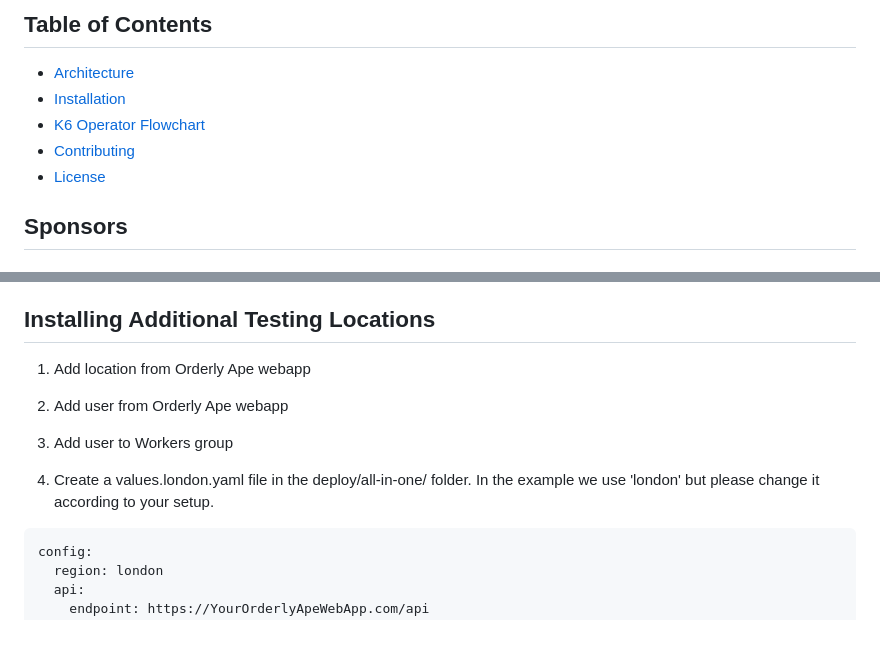
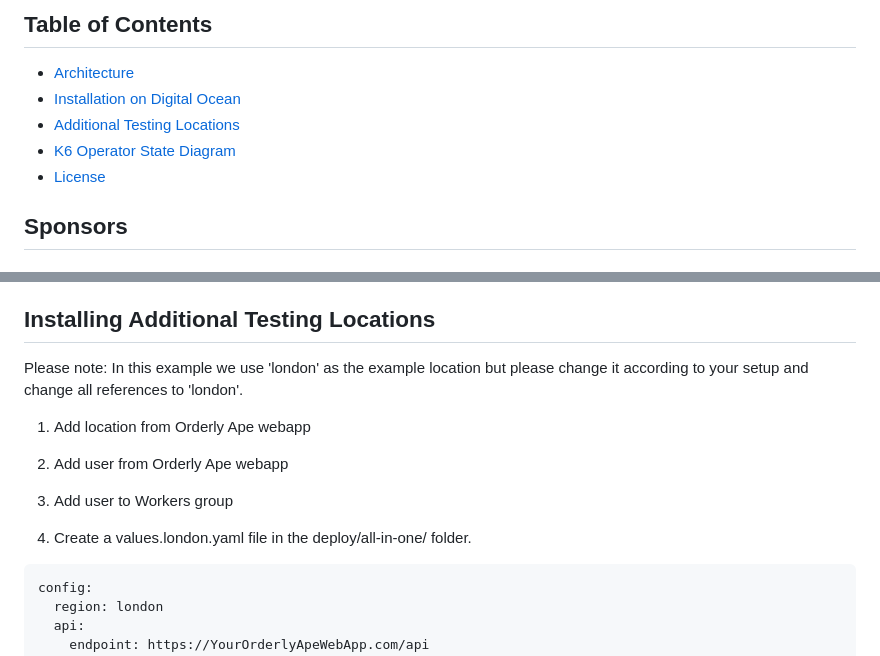
Before and after one commit to ReviewSignal/orderly-ape, a Markdown page: README.md, 2 parts joined by grey strips. Drawn GitHub-style.

Commit message:
fix table of contents and clarify additional testing location example

````diff
--- a/README.md
+++ b/README.md
@@ -8,9 +8,9 @@ Orchestrate and run k6 load tests across multiple Kubernetes clusters. It consis
 ## Table of Contents
 
 -   [Architecture](#architecture)
--   [Installation](#installation)
--   [K6 Operator Flowchart](#flowchart)
--   [Contributing](#contributing)
+-   [Installation on Digital Ocean](#installation-on-digital-ocean)
+-   [Additional Testing Locations](#installing-additional-testing-locations)
+-   [K6 Operator State Diagram](#k6-operator-state-diagram)
 -   [License](#license)
 
 ## Sponsors
@@ -129,13 +129,15 @@ flowchart LR
 
 ## Installing Additional Testing Locations
 
+Please note: In this example we use 'london' as the example location but please change it according to your setup and change all references to 'london'.
+
 1. Add location from Orderly Ape webapp
 
 2. Add user from Orderly Ape webapp
 
 3. Add user to Workers group
 
-4. Create a values.london.yaml file in the deploy/all-in-one/ folder. In the example we use 'london' but please change it according to your setup.
+4. Create a values.london.yaml file in the deploy/all-in-one/ folder.
 
 ```yaml
 config:
````
